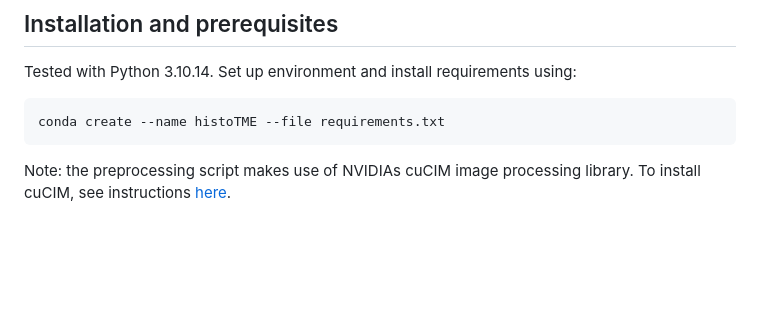
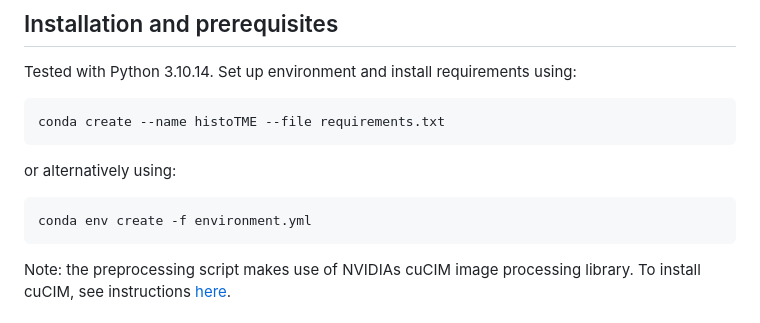
Before and after one commit to spatkar94/HistoTME, a Markdown page: README.md, the part around the change. GitHub-like rendering; blank space fills up the shorter version.

````diff
--- a/README.md
+++ b/README.md
@@ -18,6 +18,10 @@ HistoTMEv2 is a pan-cancer extension of HistoTME, trained and tested on 25 diffe
 Tested with Python 3.10.14. Set up environment and install requirements using:
 ```
 conda create --name histoTME --file requirements.txt
+```
+or alternatively using:
+```
+conda env create -f environment.yml
 ```
 Note: the preprocessing script makes use of NVIDIAs cuCIM image processing library. To install cuCIM, see instructions [here](https://github.com/rapidsai/cucim).
 
````
